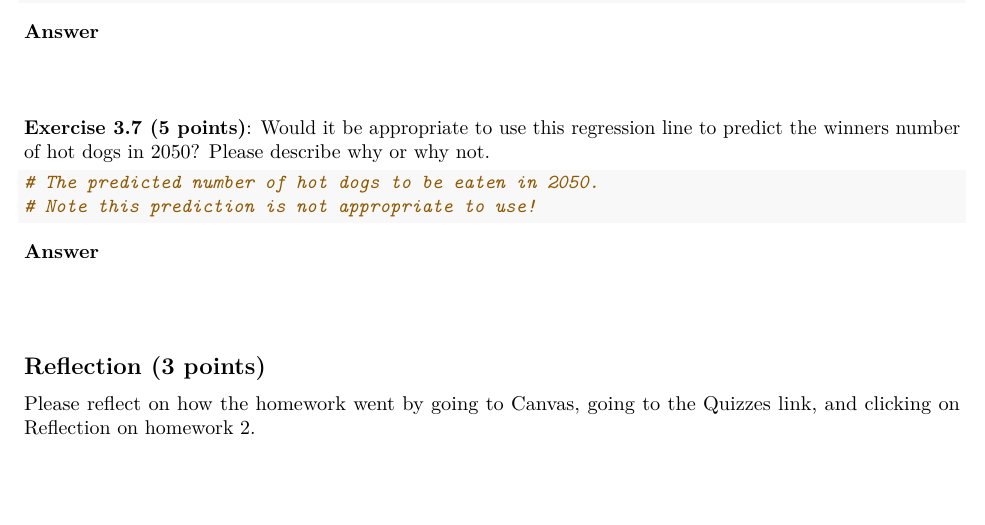
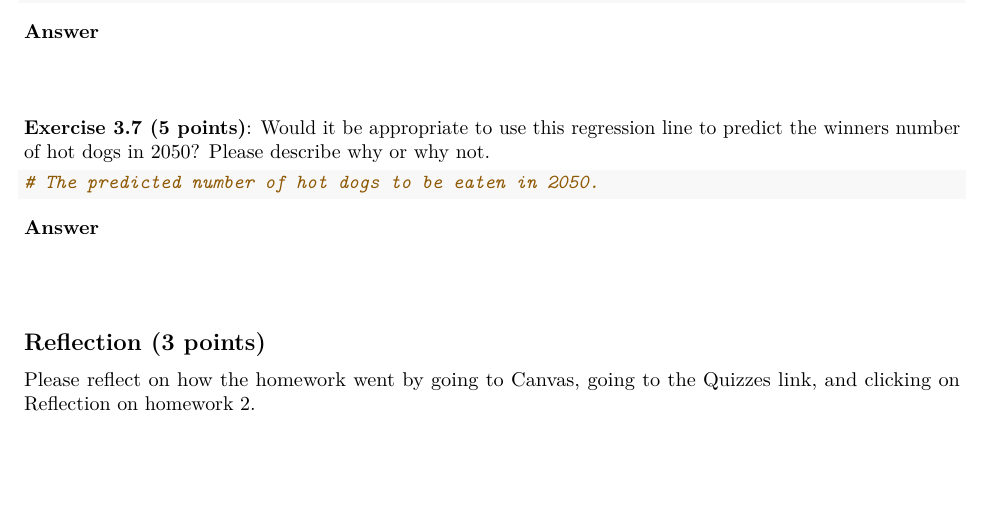
Before and after one commit to emeyers/SDS100, an R Markdown document (ClassMaterial/homework/homework_02.Rmd): part of page 6 of 6, cut so that both start at the same text. Rendered offline with R 4.5, knitr and Pandoc, then LaTeX, with nearby package versions; some code elsewhere in the file could not run offline.

Commit message:
Small update to homework 2.

````diff
--- a/ClassMaterial/homework/homework_02.Rmd
+++ b/ClassMaterial/homework/homework_02.Rmd
@@ -628,7 +628,7 @@ $\\$
 ```{r 3_7}
 
 # The predicted number of hot dogs to be eaten in 2050.
-# Note this prediction is not appropriate to use!
+
 
 
 
````
